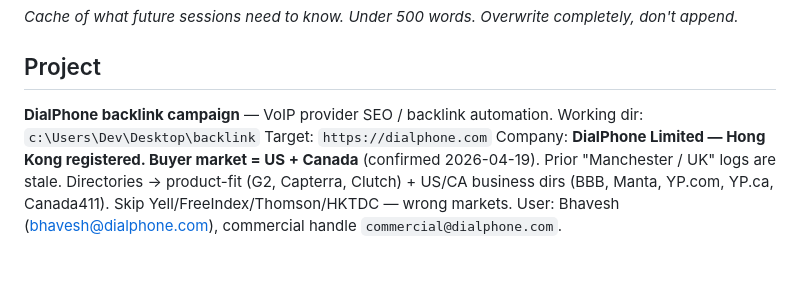
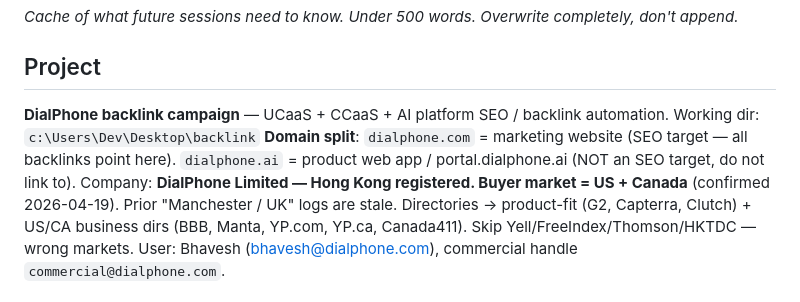
Before and after one commit to adityashuklaa/BACKLINK, a Markdown page: wiki/hot.md, the part around the change. Rendered like a GitHub page; blank space fills up the shorter version.

Commit message:
wiki: auto-commit 2026-04-19 01:43

```diff
--- a/wiki/hot.md
+++ b/wiki/hot.md
@@ -9,9 +9,9 @@ last_updated: 2026-04-18
 
 ## Project
 
-**DialPhone backlink campaign** — VoIP provider SEO / backlink automation.
+**DialPhone backlink campaign** — UCaaS + CCaaS + AI platform SEO / backlink automation.
 Working dir: `c:\Users\Dev\Desktop\backlink`
-Target: `https://dialphone.com`
+**Domain split**: `dialphone.com` = marketing website (SEO target — all backlinks point here). `dialphone.ai` = product web app / portal.dialphone.ai (NOT an SEO target, do not link to).
 Company: **DialPhone Limited — Hong Kong registered. Buyer market = US + Canada** (confirmed 2026-04-19). Prior "Manchester / UK" logs are stale. Directories → product-fit (G2, Capterra, Clutch) + US/CA business dirs (BBB, Manta, YP.com, YP.ca, Canada411). Skip Yell/FreeIndex/Thomson/HKTDC — wrong markets.
 User: Bhavesh (bhavesh@dialphone.com), commercial handle `commercial@dialphone.com`.
 
```
